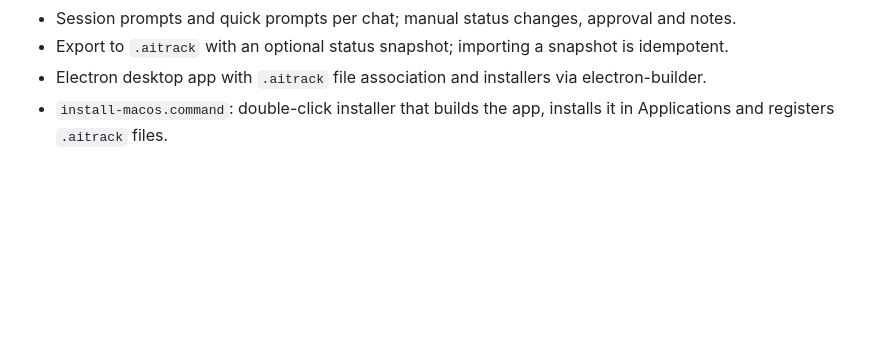
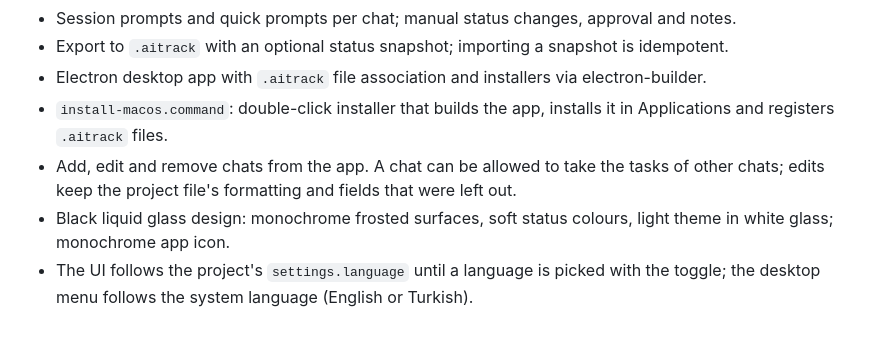
Before and after one commit to mitradeniz/ai-tracking-system, a Markdown page: CHANGELOG.md, the part around the change. Drawn GitHub-style; blank space fills up the shorter version.

```diff
--- a/CHANGELOG.md
+++ b/CHANGELOG.md
@@ -15,3 +15,6 @@ All notable changes to this project are documented here. The format follows [Kee
 - Export to `.aitrack` with an optional status snapshot; importing a snapshot is idempotent.
 - Electron desktop app with `.aitrack` file association and installers via electron-builder.
 - `install-macos.command`: double-click installer that builds the app, installs it in Applications and registers `.aitrack` files.
+- Add, edit and remove chats from the app. A chat can be allowed to take the tasks of other chats; edits keep the project file's formatting and fields that were left out.
+- Black liquid glass design: monochrome frosted surfaces, soft status colours, light theme in white glass; monochrome app icon.
+- The UI follows the project's `settings.language` until a language is picked with the toggle; the desktop menu follows the system language (English or Turkish).
```
Also changed, not shown: README.md (+2 -1 lines), docs/images/drawer.png, docs/images/lanes.png, 7 other files.
